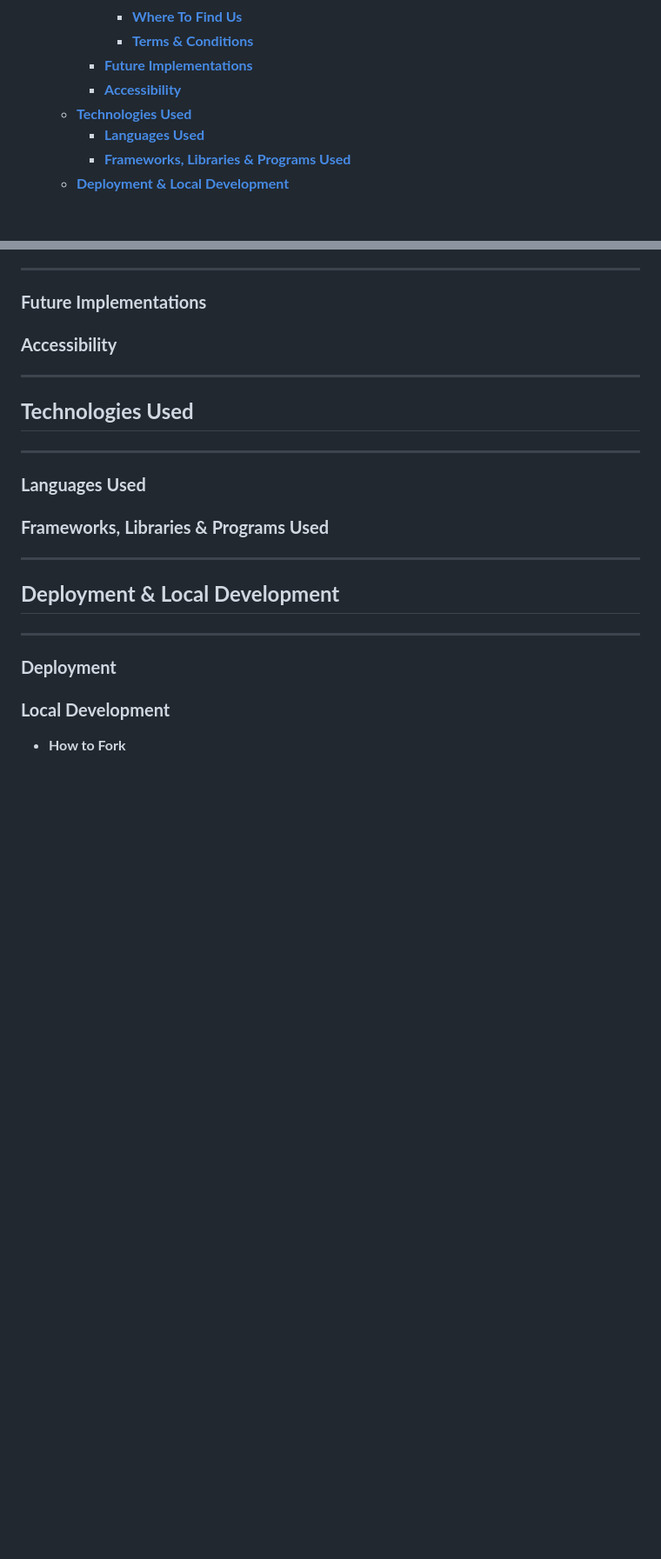
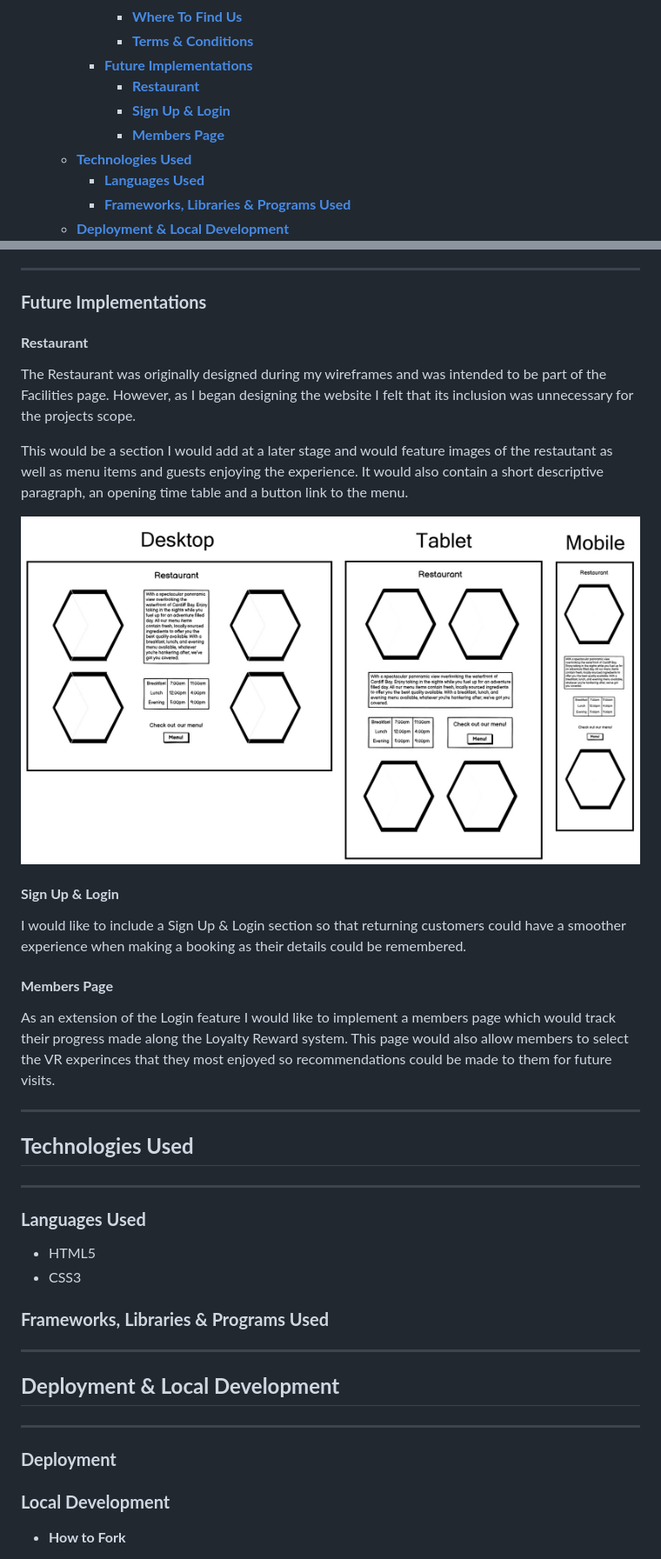
Before and after one commit to AndyWright360/Milestone-Project-1, a Markdown page: README.md, 2 parts joined by grey strips. Shown: that part at 87% size. Drawn GitHub-style; pictures changed too: assets/images/restaurant.jpg (added); blank space fills up the shorter version.

Commit message:
Add future implementations section to README.md

```diff
--- a/README.md
+++ b/README.md
@@ -49,7 +49,9 @@ This is the documentation for the VR & R Hotel website. A fictitious company off
       - [**Where To Find Us**](#where-to-find-us)
       - [**Terms \& Conditions**](#terms--conditions)
     - [**Future Implementations**](#future-implementations)
-    - [**Accessibility**](#accessibility)
+      - [**Restaurant**](#restaurant)
+      - [**Sign Up \& Login**](#sign-up--login)
+      - [**Members Page**](#members-page)
   - [**Technologies Used**](#technologies-used)
     - [**Languages Used**](#languages-used)
     - [**Frameworks, Libraries \& Programs Used**](#frameworks-libraries--programs-used)
@@ -261,7 +263,18 @@ All wireframes were created using Balsamiq for the following screen sizes:
 
 ### **Future Implementations**
 
-### **Accessibility**
+#### **Restaurant**
+The Restaurant was originally designed during my wireframes and was intended to be part of the Facilities page. However, as I began designing the website I felt that its inclusion was unnecessary for the projects scope.
+
+This would be a section I would add at a later stage and would feature images of the restautant as well as menu items and guests enjoying the experience. It would also contain a short descriptive paragraph, an opening time table and a button link to the menu.
+
+![Wireframe images of the proposed restaurant section](assets/images/restaurant.jpg)
+
+#### **Sign Up & Login**
+I would like to include a Sign Up & Login section so that returning customers could have a smoother experience when making a booking as their details could be remembered.
+
+#### **Members Page**
+As an extension of the Login feature I would like to implement a members page which would track their progress made along the Loyalty Reward system. This page would also allow members to select the VR experinces that they most enjoyed so recommendations could be made to them for future visits.
 
 ---
 
@@ -271,7 +284,13 @@ All wireframes were created using Balsamiq for the following screen sizes:
 
 ### **Languages Used**
 
+* HTML5
+* CSS3
+
+
 ### **Frameworks, Libraries & Programs Used**
+
+
 
 ---
 
```
